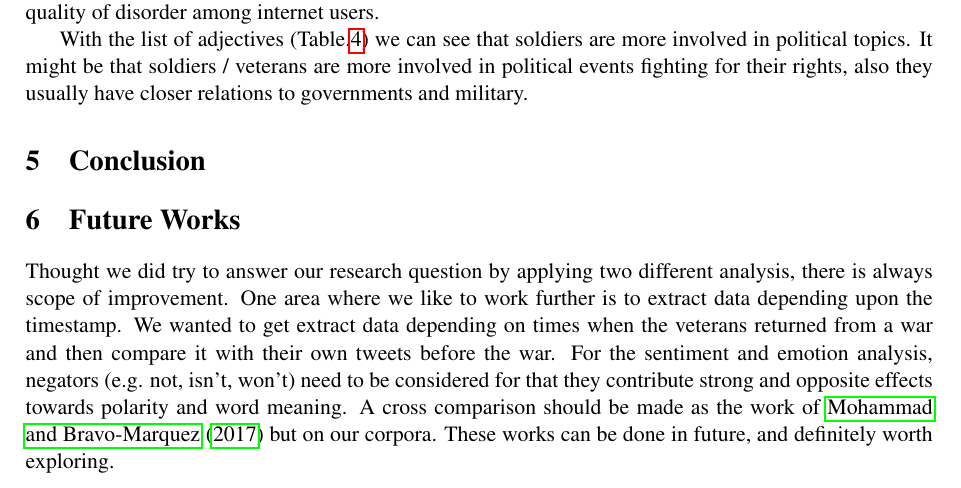
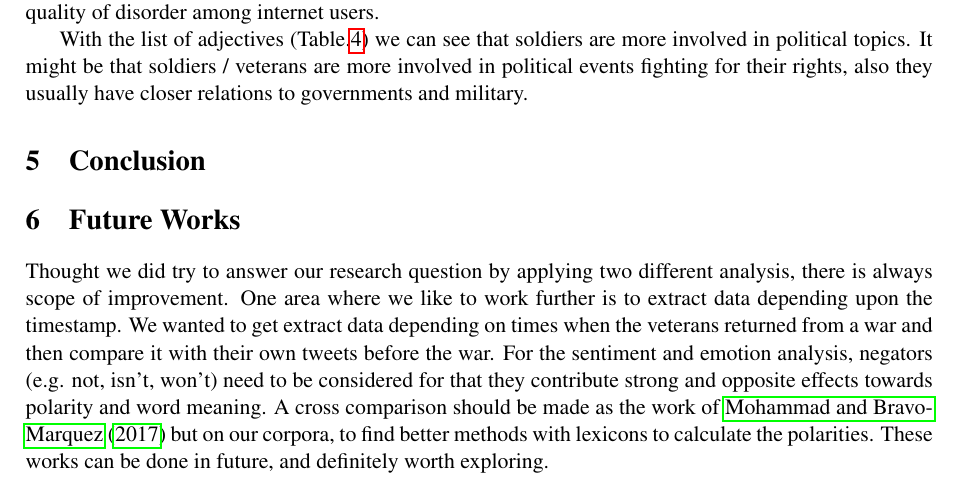
Before and after one commit to sumitmukhija/Sentiment-analysis-study, a LaTeX paper (paper/main.tex, which reads paper/futurework/futurework.tex): part of page 7 of 8, cut so that both start at the same text. Compiled offline with pdfLaTeX.

Commit message:
update future works

```diff
--- a/paper/futurework/futurework.tex
+++ b/paper/futurework/futurework.tex
@@ -1,3 +1,3 @@
 \section{Future Works}
 
-Thought we did try to answer our research question by applying two different analysis, there is always scope of improvement. One area where we like to work further is to extract data depending upon the timestamp. We wanted to get extract data depending on times when the veterans returned from a war and then compare it with their own tweets before the war. For the sentiment and emotion analysis, negators (e.g. not, isn't, won't) need to be considered for that they contribute strong and opposite effects towards polarity and word meaning. A cross comparison should be made as the work of \cite{emoIntenT} but on our corpora. These works can be done in future, and definitely worth exploring.
+Thought we did try to answer our research question by applying two different analysis, there is always scope of improvement. One area where we like to work further is to extract data depending upon the timestamp. We wanted to get extract data depending on times when the veterans returned from a war and then compare it with their own tweets before the war. For the sentiment and emotion analysis, negators (e.g. not, isn't, won't) need to be considered for that they contribute strong and opposite effects towards polarity and word meaning. A cross comparison should be made as the work of \cite{emoIntenT} but on our corpora, to find better methods with lexicons to calculate the polarities. These works can be done in future, and definitely worth exploring.
```
Also changed, not shown: paper/main.pdf.
